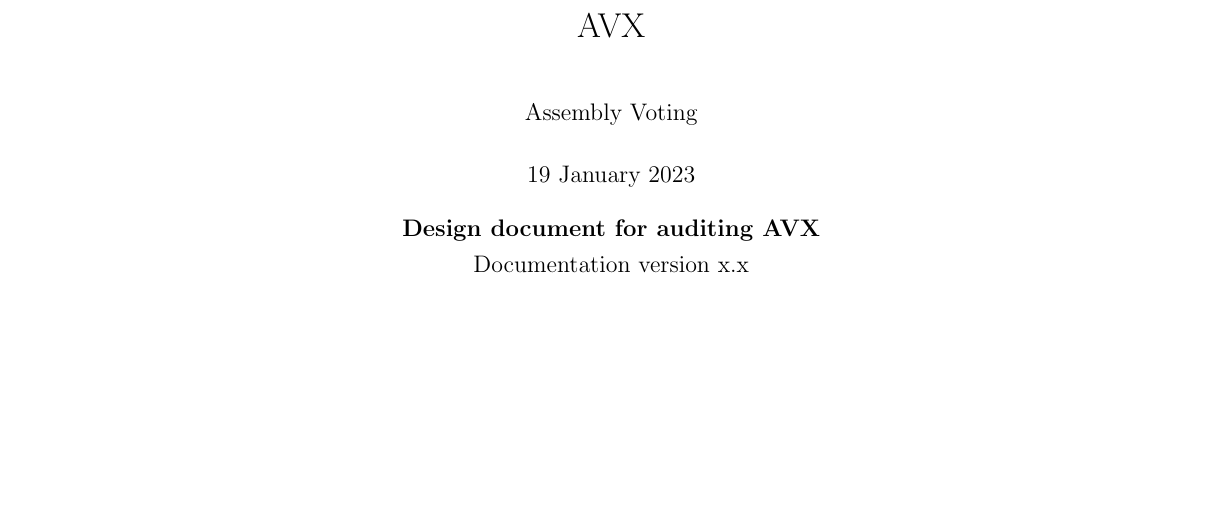
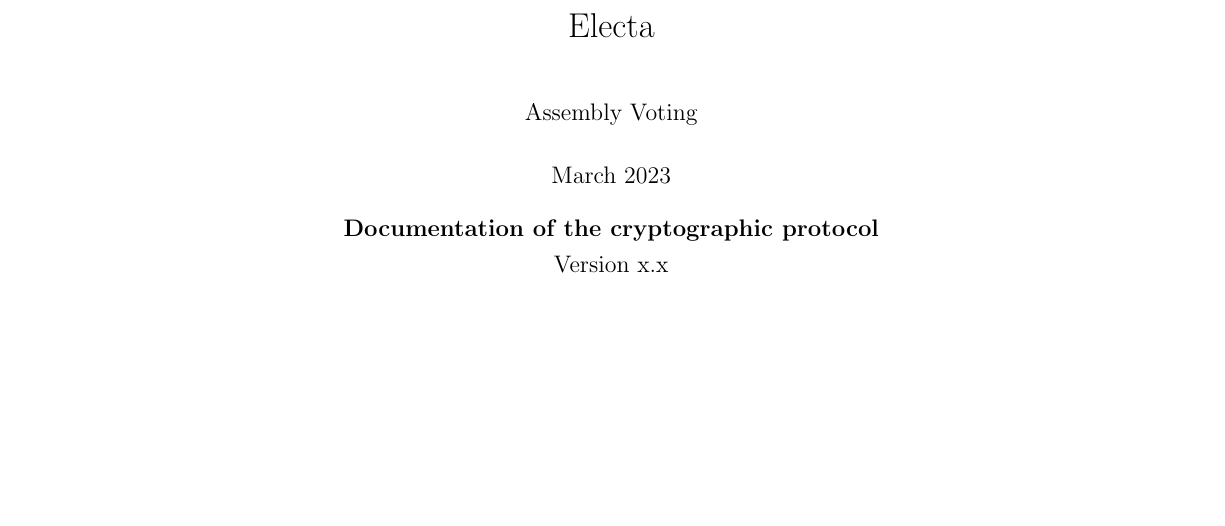
Before and after one commit to aion-dk/crypto-protocol-documentation, a LaTeX document (main.tex, which reads Frontmatter/Frontpage.tex): part of page 1 of 112, cut at the place of the change. Compiled offline with pdfLaTeX.

Commit message:
Release to Basin for review estimates

```diff
--- a/Frontmatter/Frontpage.tex
+++ b/Frontmatter/Frontpage.tex
@@ -1,5 +1,5 @@
-\begin{center}{\large \textbf{Design document for auditing AVX}} \end{center}
-\begin{center} {\large Documentation version x.x} \end{center}
+\begin{center}{\large \textbf{Documentation of the cryptographic protocol}} \end{center}
+\begin{center} {\large Version x.x} \end{center}
 
 \begin{tikzpicture}[remember picture,overlay]
 \node[anchor=south, % anchor is bottom of picture
--- a/main.tex
+++ b/main.tex
@@ -2,14 +2,13 @@
 \input{Setup/Packages}
 \input{Setup/Settings}
 
-\title{AVX}
+\title{Electa}
 \author{Assembly Voting}
-\date{19 January 2023}
+\date{March 2023}
 
 \begin{document}
 
 \maketitle
-%\thispagestyle{fancy}
 \thispagestyle{empty}
 
 \input{Frontmatter/Frontpage}
```
